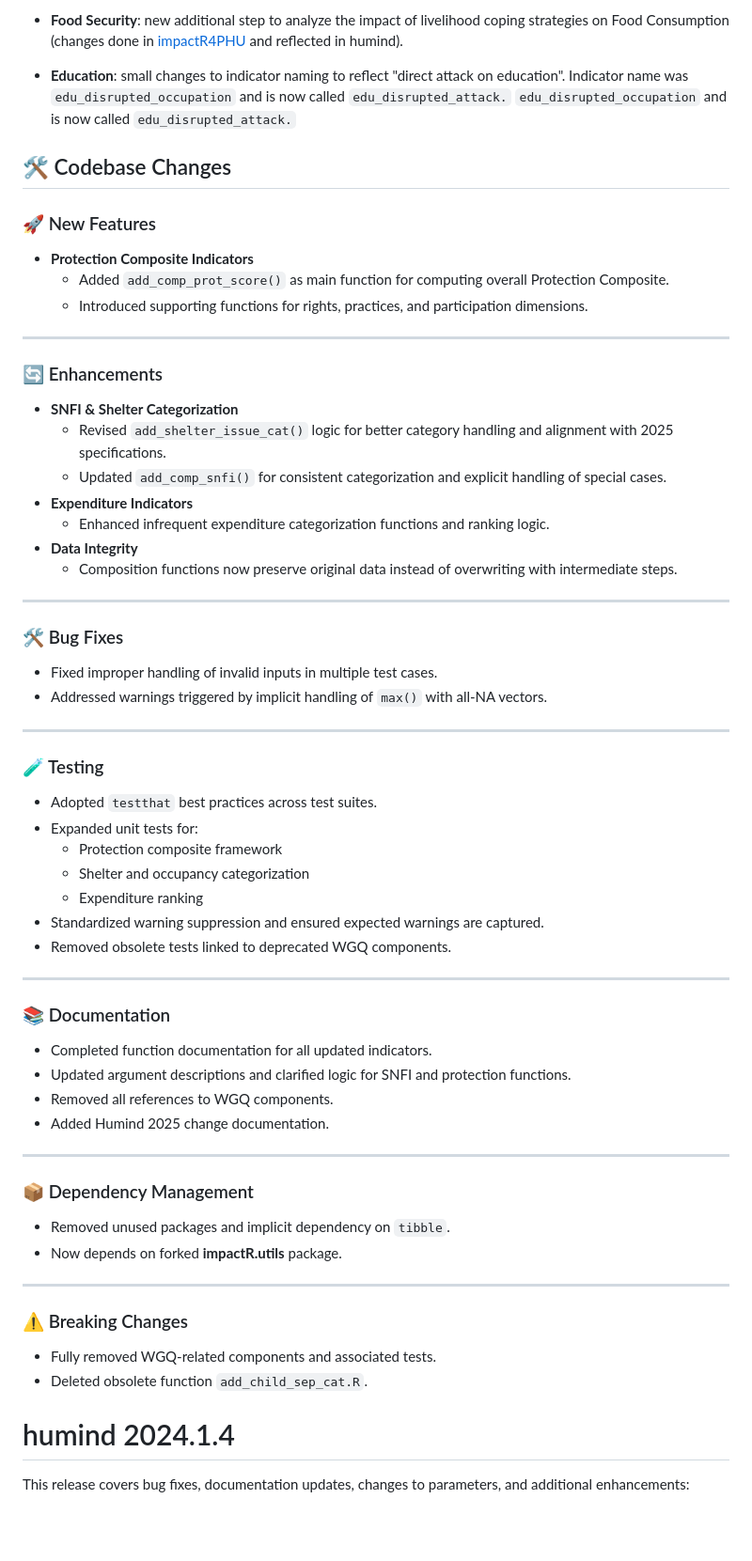
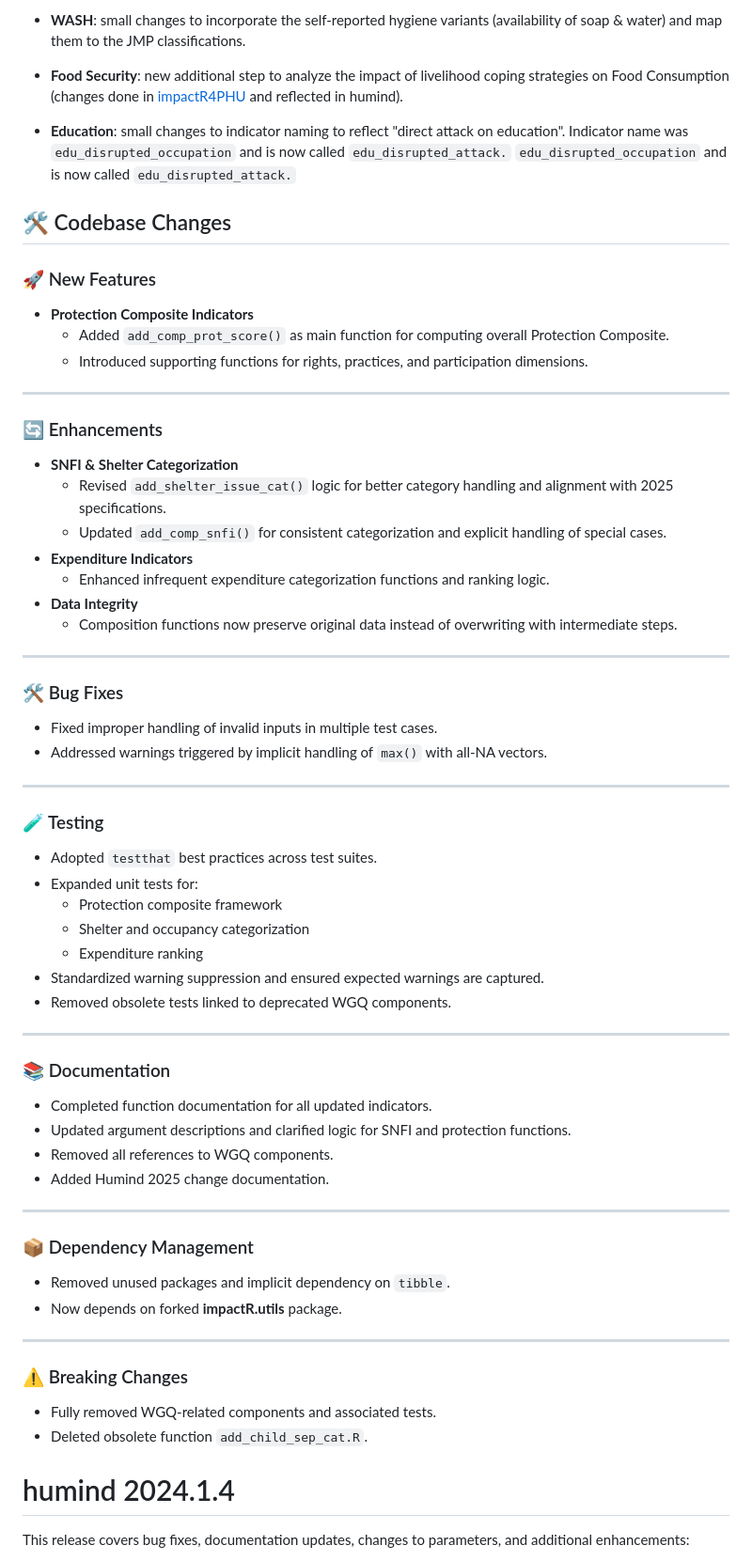
Before and after one commit to impact-initiatives-hppu/humind, a Markdown page: NEWS.md, the part around one of its changes. Shown at 94% size. GitHub-like rendering; blank space fills up the shorter version.

```diff
--- a/NEWS.md
+++ b/NEWS.md
@@ -463,85 +433,82 @@ removed.
 
-- **Food Security**: new additional step to analyze the impact of livelihood
-  coping strategies on Food Consumption (changes done in
-  [impactR4PHU](https://github.com/impact-initiatives/impactR4PHU) and reflected
-  in humind).
+* **WASH**: small changes to incorporate the self-reported hygiene variants (availability of soap & water) and map them to the JMP classifications.
 
-- **Education**: small changes to indicator naming to reflect "direct attack on
-  education". Indicator name was `edu_disrupted_occupation` and is now called
-  `edu_disrupted_attack.` `edu_disrupted_occupation` and is now called
-  `edu_disrupted_attack.`
+* **Food Security**: new additional step to analyze the impact of livelihood coping
+strategies on Food Consumption (changes done in [impactR4PHU](https://github.com/impact-initiatives/impactR4PHU)
+and reflected in humind).
+
+* **Education**: small changes to indicator naming to reflect "direct attack on
+education". Indicator name was `edu_disrupted_occupation` and is now called
+`edu_disrupted_attack.` `edu_disrupted_occupation` and is now called
+`edu_disrupted_attack.`
 
 ## 🛠 Codebase Changes
 
 ### 🚀 New Features
 
-- **Protection Composite Indicators**
-  - Added `add_comp_prot_score()` as main function for computing overall
-    Protection Composite.
-  - Introduced supporting functions for rights, practices, and participation
-    dimensions.
+* **Protection Composite Indicators**
+  * Added `add_comp_prot_score()` as main function for computing overall
+  Protection Composite.
+  * Introduced supporting functions for rights, practices, and participation dimensions.
 
---------------------------------------------------------------------------------
+---
 
 ### 🔄 Enhancements
 
-- **SNFI & Shelter Categorization**
-  - Revised `add_shelter_issue_cat()` logic for better category handling and
-    alignment with 2025 specifications.
-  - Updated `add_comp_snfi()` for consistent categorization and explicit
-    handling of special cases.
-- **Expenditure Indicators**
-  - Enhanced infrequent expenditure categorization functions and ranking logic.
-- **Data Integrity**
-  - Composition functions now preserve original data instead of overwriting with
-    intermediate steps.
+* **SNFI & Shelter Categorization**
+  * Revised `add_shelter_issue_cat()` logic for better category handling and
+  alignment with 2025 specifications.
+  * Updated `add_comp_snfi()` for consistent categorization and explicit
+  handling of special cases.
+* **Expenditure Indicators**
+  * Enhanced infrequent expenditure categorization functions and ranking logic.
+* **Data Integrity**
+  * Composition functions now preserve original data instead of overwriting
+  with intermediate steps.
 
---------------------------------------------------------------------------------
+---
 
 ### 🛠 Bug Fixes
 
-- Fixed improper handling of invalid inputs in multiple test cases.
-- Addressed warnings triggered by implicit handling of `max()` with all-NA
-  vectors.
+* Fixed improper handling of invalid inputs in multiple test cases.
+* Addressed warnings triggered by implicit handling of `max()` with all-NA vectors.
 
---------------------------------------------------------------------------------
+---
 
 ### 🧪 Testing
 
-- Adopted `testthat` best practices across test suites.
-- Expanded unit tests for:
-  - Protection composite framework
-  - Shelter and occupancy categorization
-  - Expenditure ranking
-- Standardized warning suppression and ensured expected warnings are captured.
-- Removed obsolete tests linked to deprecated WGQ components.
+* Adopted `testthat` best practices across test suites.
+* Expanded unit tests for:
+  * Protection composite framework
+  * Shelter and occupancy categorization
+  * Expenditure ranking
+* Standardized warning suppression and ensured expected warnings are captured.
+* Removed obsolete tests linked to deprecated WGQ components.
 
---------------------------------------------------------------------------------
+---
 
 ### 📚 Documentation
 
-- Completed function documentation for all updated indicators.
-- Updated argument descriptions and clarified logic for SNFI and protection
-  functions.
-- Removed all references to WGQ components.
-- Added Humind 2025 change documentation.
+* Completed function documentation for all updated indicators.
+* Updated argument descriptions and clarified logic for SNFI and protection functions.
+* Removed all references to WGQ components.
+* Added Humind 2025 change documentation.
 
---------------------------------------------------------------------------------
+---
 
 ### 📦 Dependency Management
 
-- Removed unused packages and implicit dependency on `tibble`.
-- Now depends on forked **impactR.utils** package.
+* Removed unused packages and implicit dependency on `tibble`.
+* Now depends on forked **impactR.utils** package.
 
---------------------------------------------------------------------------------
+---
 
 ### ⚠️ Breaking Changes
 
-- Fully removed WGQ-related components and associated tests.
-- Deleted obsolete function `add_child_sep_cat.R`.
+* Fully removed WGQ-related components and associated tests.
+* Deleted obsolete function `add_child_sep_cat.R`.
 
 # humind 2024.1.4
 
-This release covers bug fixes, documentation updates, changes to parameters, and
-additional enhancements:
+This release covers bug fixes, documentation updates, changes to parameters, and additional enhancements:
 
```
Also changed, not shown: other parts of NEWS.md (+275 -343 lines).
